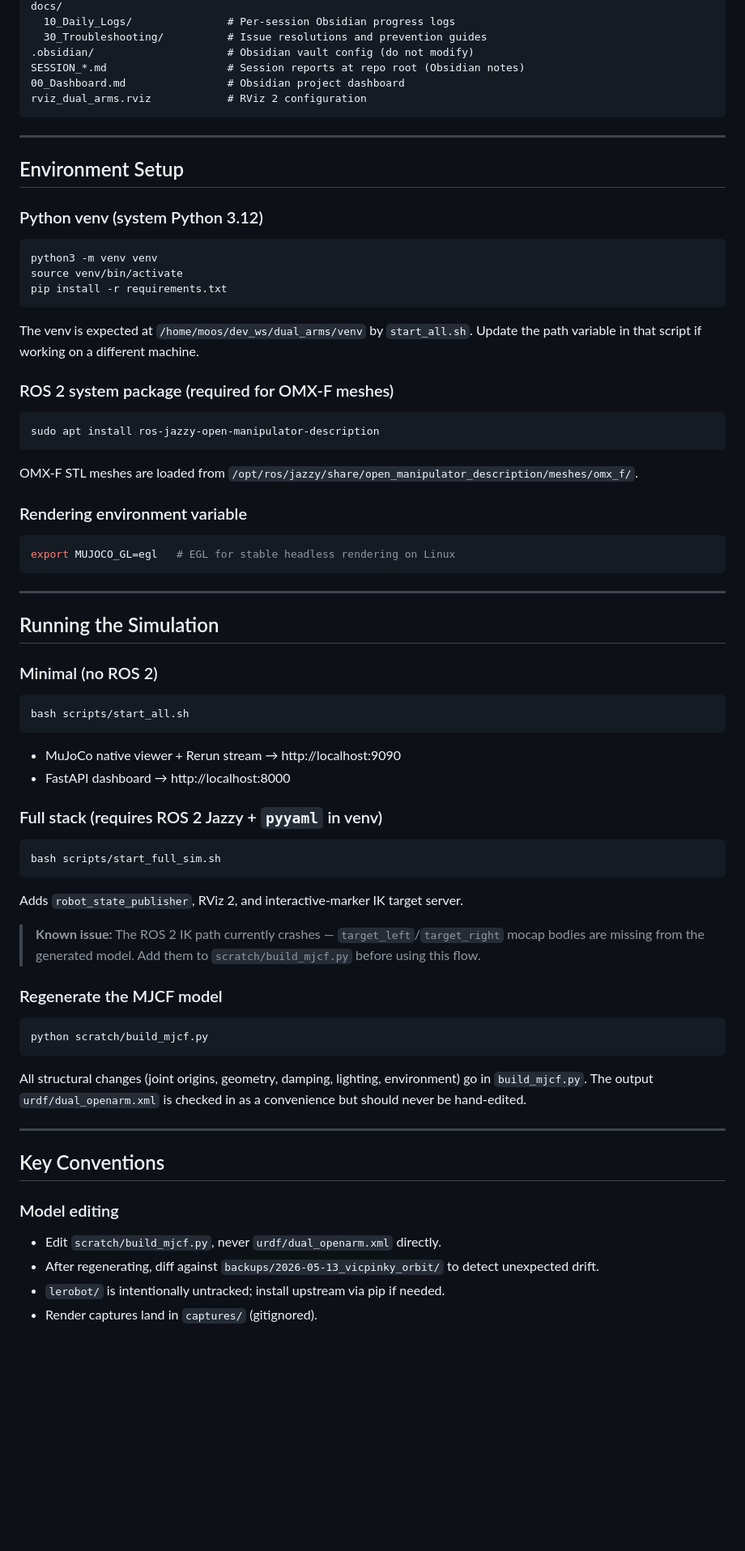
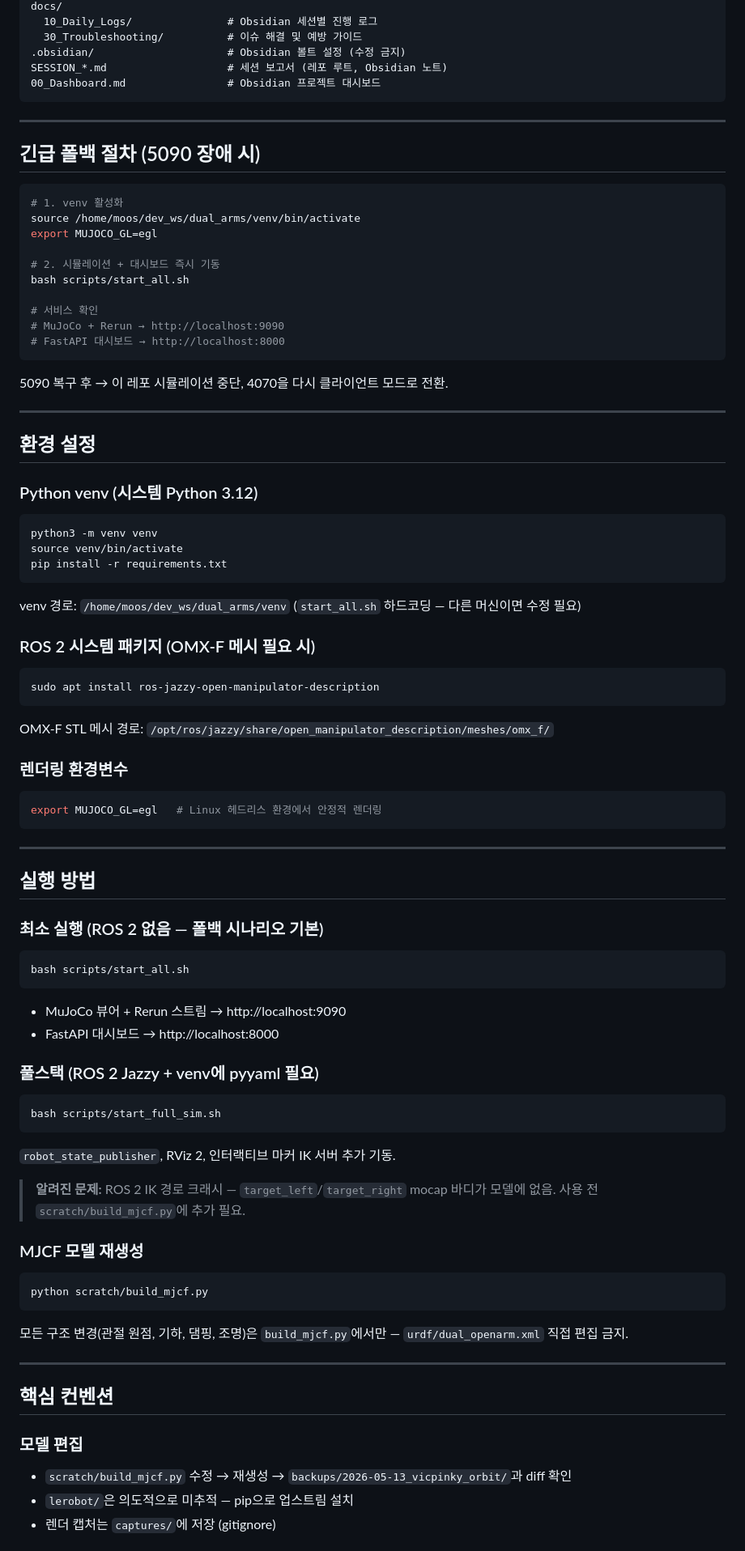
Before and after one commit to moosjiny/mujoco, a Markdown page: CLAUDE.md, the part around one of its changes. Shown at 81% size. Rendered like a GitHub page; blank space fills up the shorter version.

````diff
--- a/CLAUDE.md
+++ b/CLAUDE.md
@@ -45,17 +95,35 @@ scratch/
 docs/
-  10_Daily_Logs/               # Per-session Obsidian progress logs
-  30_Troubleshooting/          # Issue resolutions and prevention guides
-.obsidian/                     # Obsidian vault config (do not modify)
-SESSION_*.md                   # Session reports at repo root (Obsidian notes)
-00_Dashboard.md                # Obsidian project dashboard
-rviz_dual_arms.rviz            # RViz 2 configuration
+  10_Daily_Logs/               # Obsidian 세션별 진행 로그
+  30_Troubleshooting/          # 이슈 해결 및 예방 가이드
+.obsidian/                     # Obsidian 볼트 설정 (수정 금지)
+SESSION_*.md                   # 세션 보고서 (레포 루트, Obsidian 노트)
+00_Dashboard.md                # Obsidian 프로젝트 대시보드
 ```
 
 ---
 
-## Environment Setup
+## 긴급 폴백 절차 (5090 장애 시)
 
-### Python venv (system Python 3.12)
+```bash
+# 1. venv 활성화
+source /home/moos/dev_ws/dual_arms/venv/bin/activate
+export MUJOCO_GL=egl
+
+# 2. 시뮬레이션 + 대시보드 즉시 기동
+bash scripts/start_all.sh
+
+# 서비스 확인
+# MuJoCo + Rerun → http://localhost:9090
+# FastAPI 대시보드 → http://localhost:8000
+```
+
+5090 복구 후 → 이 레포 시뮬레이션 중단, 4070을 다시 클라이언트 모드로 전환.
+
+---
+
+## 환경 설정
+
+### Python venv (시스템 Python 3.12)
 
 ```bash
 python3 -m venv venv
@@ -63,60 +131,59 @@ source venv/bin/activate
 pip install -r requirements.txt
 ```
 
-The venv is expected at `/home/moos/dev_ws/dual_arms/venv` by `start_all.sh`. Update the path variable in that script if working on a different machine.
+venv 경로: `/home/moos/dev_ws/dual_arms/venv` (`start_all.sh` 하드코딩 — 다른 머신이면 수정 필요)
 
-### ROS 2 system package (required for OMX-F meshes)
+### ROS 2 시스템 패키지 (OMX-F 메시 필요 시)
 
 ```bash
 sudo apt install ros-jazzy-open-manipulator-description
 ```
 
-OMX-F STL meshes are loaded from `/opt/ros/jazzy/share/open_manipulator_description/meshes/omx_f/`.
+OMX-F STL 메시 경로: `/opt/ros/jazzy/share/open_manipulator_description/meshes/omx_f/`
 
-### Rendering environment variable
+### 렌더링 환경변수
 
 ```bash
-export MUJOCO_GL=egl   # EGL for stable headless rendering on Linux
+export MUJOCO_GL=egl   # Linux 헤드리스 환경에서 안정적 렌더링
 ```
 
 ---
 
-## Running the Simulation
+## 실행 방법
 
-### Minimal (no ROS 2)
+### 최소 실행 (ROS 2 없음 — 폴백 시나리오 기본)
 
 ```bash
 bash scripts/start_all.sh
 ```
 
-- MuJoCo native viewer + Rerun stream → http://localhost:9090
-- FastAPI dashboard → http://localhost:8000
+- MuJoCo 뷰어 + Rerun 스트림 → http://localhost:9090
+- FastAPI 대시보드 → http://localhost:8000
 
-### Full stack (requires ROS 2 Jazzy + `pyyaml` in venv)
+### 풀스택 (ROS 2 Jazzy + venv에 pyyaml 필요)
 
 ```bash
 bash scripts/start_full_sim.sh
 ```
 
-Adds `robot_state_publisher`, RViz 2, and interactive-marker IK target server.
+`robot_state_publisher`, RViz 2, 인터랙티브 마커 IK 서버 추가 기동.
 
-> **Known issue:** The ROS 2 IK path currently crashes — `target_left`/`target_right` mocap bodies are missing from the generated model. Add them to `scratch/build_mjcf.py` before using this flow.
+> **알려진 문제:** ROS 2 IK 경로 크래시 — `target_left`/`target_right` mocap 바디가 모델에 없음. 사용 전 `scratch/build_mjcf.py`에 추가 필요.
 
-### Regenerate the MJCF model
+### MJCF 모델 재생성
 
 ```bash
 python scratch/build_mjcf.py
 ```
 
-All structural changes (joint origins, geometry, damping, lighting, environment) go in `build_mjcf.py`. The output `urdf/dual_openarm.xml` is checked in as a convenience but should never be hand-edited.
+모든 구조 변경(관절 원점, 기하, 댐핑, 조명)은 `build_mjcf.py`에서만 — `urdf/dual_openarm.xml` 직접 편집 금지.
 
 ---
 
-## Key Conventions
+## 핵심 컨벤션
 
-### Model editing
-- Edit `scratch/build_mjcf.py`, never `urdf/dual_openarm.xml` directly.
-- After regenerating, diff against `backups/2026-05-13_vicpinky_orbit/` to detect unexpected drift.
-- `lerobot/` is intentionally untracked; install upstream via pip if needed.
-- Render captures land in `captures/` (gitignored).
+### 모델 편집
+- `scratch/build_mjcf.py` 수정 → 재생성 → `backups/2026-05-13_vicpinky_orbit/`과 diff 확인
+- `lerobot/`은 의도적으로 미추적 — pip으로 업스트림 설치
+- 렌더 캡처는 `captures/`에 저장 (gitignore)
 
````
Also changed, not shown: other parts of CLAUDE.md (+129 -84 lines).
